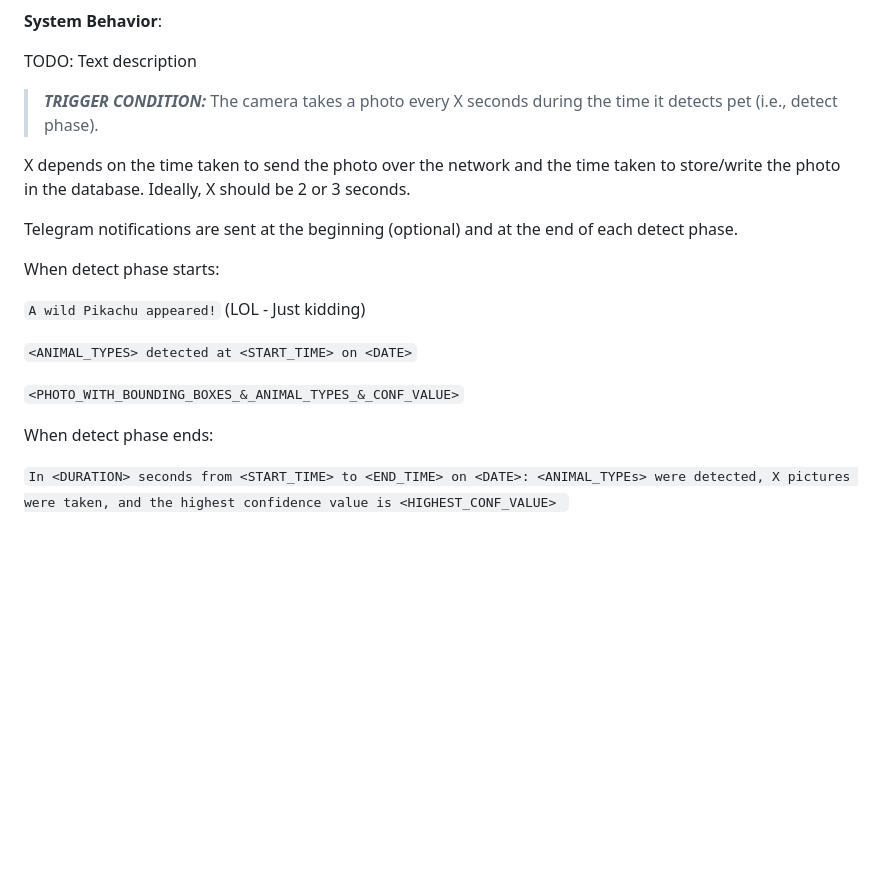
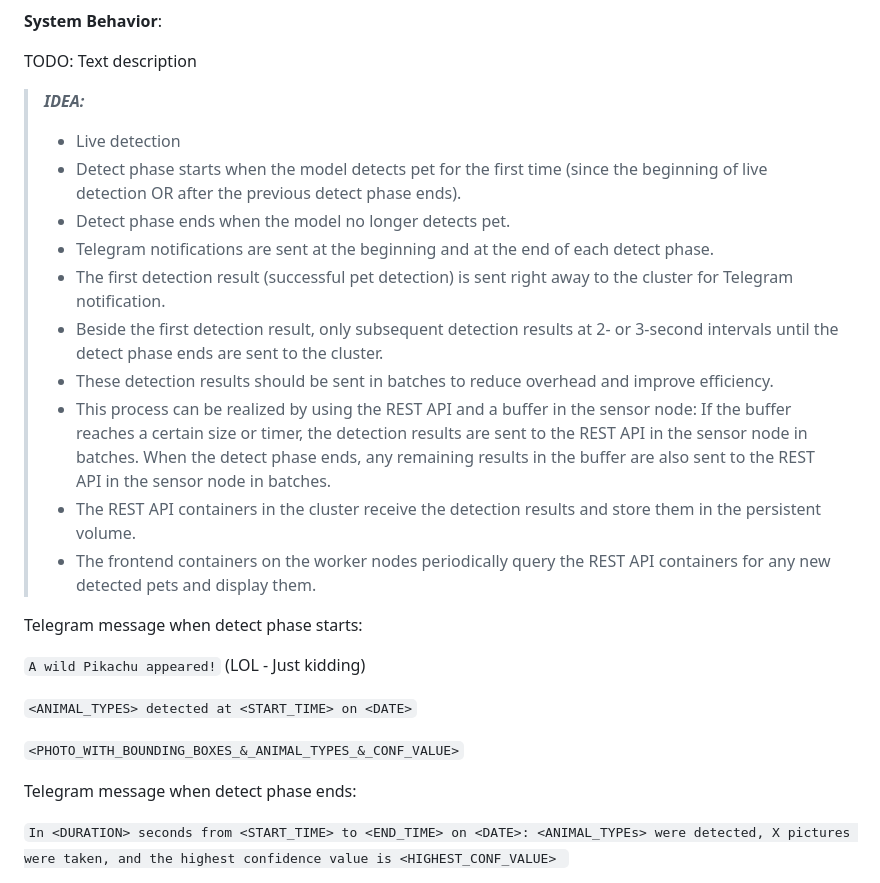
Before and after one commit to ccfrauasgr2/pet-detection, a Markdown page: docs/Group_2_SS23_ProjectReport.md, the part around one of its changes. GitHub-like rendering; blank space fills up the shorter version.

Commit message:
chore: added description for system behavior

```diff
--- a/docs/Group_2_SS23_ProjectReport.md
+++ b/docs/Group_2_SS23_ProjectReport.md
@@ -77,15 +77,19 @@ flowchart TD
 **System Behavior**:
 
 TODO: Text description
-> **_TRIGGER CONDITION:_**
-> The camera takes a photo every X seconds during the time it detects pet (i.e., detect phase).
+> **_IDEA:_**
+> - Live detection
+> - Detect phase starts when the model detects pet for the first time (since the beginning of live detection OR after the previous detect phase ends).
+> - Detect phase ends when the model no longer detects pet.
+> - Telegram notifications are sent at the beginning and at the end of each detect phase.
+> - The first detection result (successful pet detection) is sent right away to the cluster for Telegram notification.
+> - Beside the first detection result, only subsequent detection results at 2- or 3-second intervals until the detect phase ends are sent to the cluster.
+> - These detection results should be sent in batches to reduce overhead and improve efficiency.
+> - This process can be realized by using the REST API and a buffer in the sensor node: If the buffer reaches a certain size or timer, the detection results are sent to the REST API in the sensor node in batches. When the detect phase ends, any remaining results in the buffer are also sent to the REST API in the sensor node in batches.
+> - The REST API containers in the cluster receive the detection results and store them in the persistent volume.
+> - The frontend containers on the worker nodes periodically query the REST API containers for any new detected pets and display them.
 
-
-X depends on the time taken to send the photo over the network and the time taken to store/write the photo in the database. Ideally, X should be 2 or 3 seconds.
-
-Telegram notifications are sent at the beginning (optional) and at the end of each detect phase.
-
-When detect phase starts:
+Telegram message when detect phase starts:
 
 `A wild Pikachu appeared!` (LOL - Just kidding)
 
@@ -93,7 +97,7 @@ When detect phase starts:
 
 `<PHOTO_WITH_BOUNDING_BOXES_&_ANIMAL_TYPES_&_CONF_VALUE>`
 
-When detect phase ends:
+Telegram message when detect phase ends:
 
 `In <DURATION> seconds from <START_TIME> to <END_TIME> on <DATE>: <ANIMAL_TYPEs> were detected, X pictures were taken, and the highest confidence value is <HIGHEST_CONF_VALUE> `
 
```
Also changed, not shown: other parts of docs/Group_2_SS23_ProjectReport.md (+1 -1 lines).
